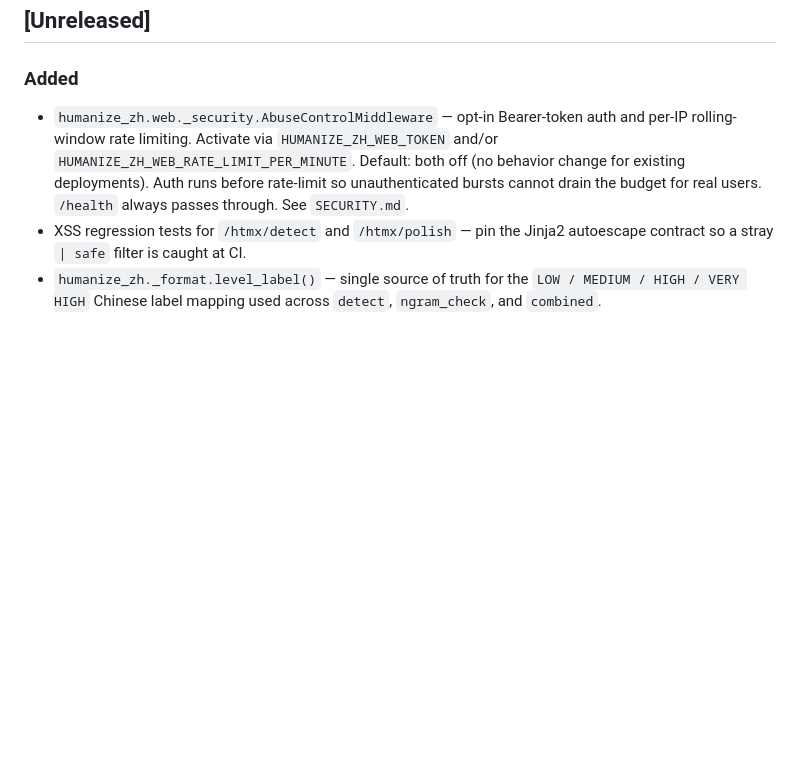
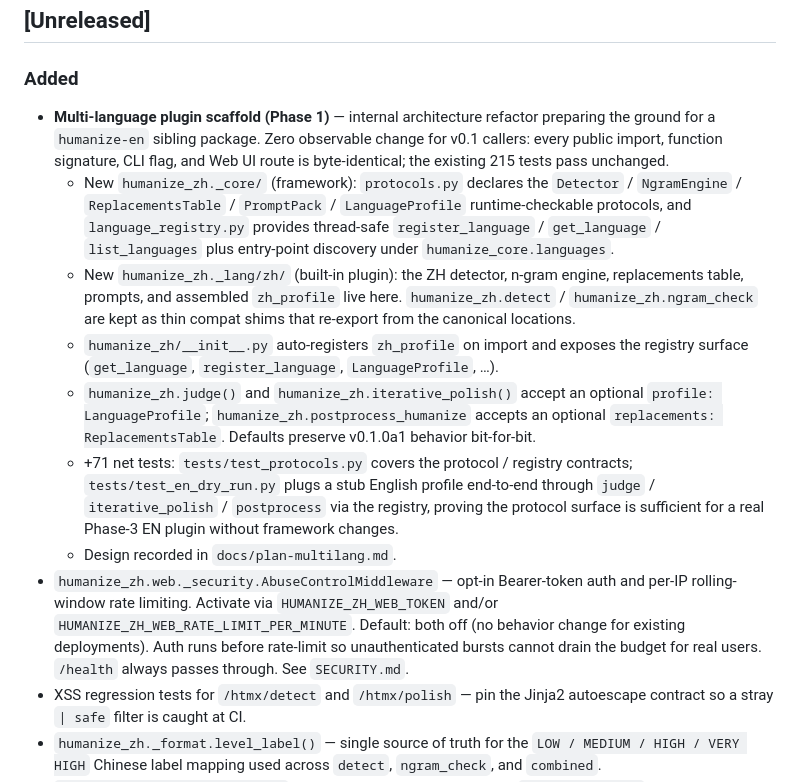
Before and after one commit to StartEnd/humanize-zh, a Markdown page: CHANGELOG.md, the part around the change. Drawn GitHub-style; blank space fills up the shorter version.

Commit message:
docs(changelog): record Phase 1 multi-language scaffold under [Unreleased]

```diff
--- a/CHANGELOG.md
+++ b/CHANGELOG.md
@@ -9,6 +9,35 @@ and this project adheres to [Semantic Versioning](https://semver.org/spec/v2.0.0
 
 ### Added
 
+- **Multi-language plugin scaffold (Phase 1)** — internal architecture
+  refactor preparing the ground for a `humanize-en` sibling package.
+  Zero observable change for v0.1 callers: every public import,
+  function signature, CLI flag, and Web UI route is byte-identical;
+  the existing 215 tests pass unchanged.
+  - New `humanize_zh._core/` (framework): `protocols.py` declares the
+    `Detector` / `NgramEngine` / `ReplacementsTable` / `PromptPack` /
+    `LanguageProfile` runtime-checkable protocols, and
+    `language_registry.py` provides thread-safe
+    `register_language` / `get_language` / `list_languages` plus
+    entry-point discovery under `humanize_core.languages`.
+  - New `humanize_zh._lang/zh/` (built-in plugin): the ZH detector,
+    n-gram engine, replacements table, prompts, and assembled
+    `zh_profile` live here. `humanize_zh.detect` / `humanize_zh.ngram_check`
+    are kept as thin compat shims that re-export from the canonical
+    locations.
+  - `humanize_zh/__init__.py` auto-registers `zh_profile` on import
+    and exposes the registry surface
+    (`get_language`, `register_language`, `LanguageProfile`, …).
+  - `humanize_zh.judge()` and `humanize_zh.iterative_polish()` accept an
+    optional `profile: LanguageProfile`; `humanize_zh.postprocess_humanize`
+    accepts an optional `replacements: ReplacementsTable`. Defaults
+    preserve v0.1.0a1 behavior bit-for-bit.
+  - +71 net tests: `tests/test_protocols.py` covers the protocol /
+    registry contracts; `tests/test_en_dry_run.py` plugs a stub English
+    profile end-to-end through `judge` / `iterative_polish` /
+    `postprocess` via the registry, proving the protocol surface is
+    sufficient for a real Phase-3 EN plugin without framework changes.
+  - Design recorded in `docs/plan-multilang.md`.
 - `humanize_zh.web._security.AbuseControlMiddleware` — opt-in
   Bearer-token auth and per-IP rolling-window rate limiting. Activate
   via `HUMANIZE_ZH_WEB_TOKEN` and/or
```
